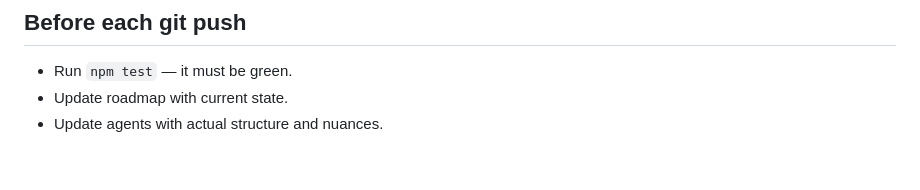
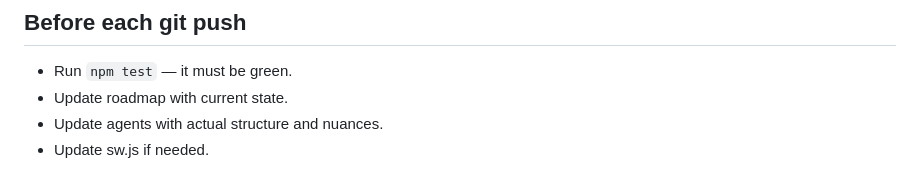
Before and after one commit to letulip/DesktopDrift, a Markdown page: rules.md, the part around the change. Rendered like a GitHub page.

Commit message:
update: rules.md with before every push update sw.js

```diff
--- a/rules.md
+++ b/rules.md
@@ -69,3 +69,4 @@ they win when they conflict:
 - Run `npm test` — it must be green.
 - Update roadmap with current state.
 - Update agents with actual structure and nuances.
+- Update sw.js if needed.
```
